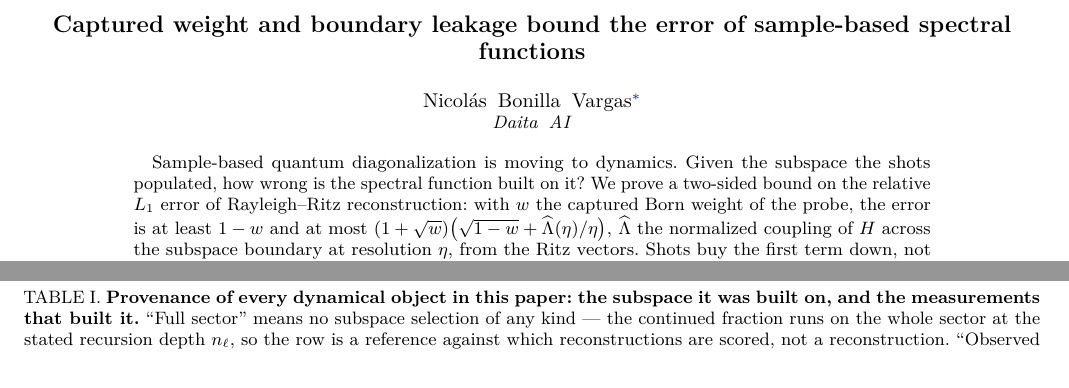
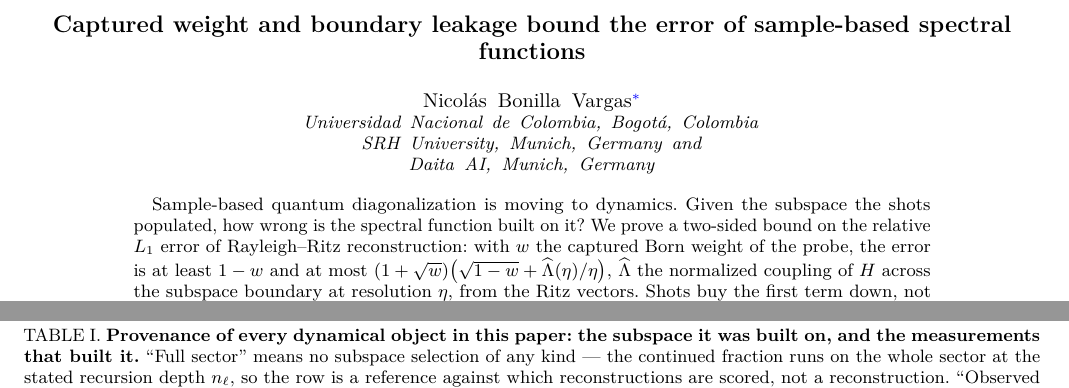
Before and after one commit to nicolasbonilla/dynamical-spectral-functions-sqd, a LaTeX paper (paper/main.tex): two parts of pages 1 and 4 of 59, joined at a grey line, cut so that both start at the same text. Compiled offline with pdfLaTeX.

Commit message:
Author block: three affiliations, Universidad Nacional de Colombia first
Supplied by the author. The order is not cosmetic: the corresponding address is
the first, and the Research4Life waiver that makes several journals free here is
granted by the corresponding author's COUNTRY, not by the institution being
registered. Signing from the German affiliation would forfeit it, and APS states
that the eligible author "cannot be changed after initial submission", so this is
an order that has to be right the first time.

It also closes a defect the referee-readiness check had raised: the printed
e-mail is ngbonillav@unal.edu.co, which under the previous single affiliation
(Daita AI) belonged to a different institution than the one on the page. With
Universidad Nacional first the two agree.

Form follows APS Style Basics, verbatim: "Addresses should consist of department
or division, institution, city, state (if relevant), and country, in this order."
An earlier note in this file claimed a postal address was required; it is not --
"Street addresses, post office boxes, ZIP or postal codes, etc., are not required
but may be included". City and country suffice, and that is what is given.

Munich is spelled in English in both German entries, since APS sets addresses in
English and the two would otherwise disagree with each other on the same page.

59 pages, 0 errors, 0 undefined references, 0 undefined citations. All four
guardians pass.

Co-Authored-By: Claude Opus 5 <noreply@anthropic.com>

```diff
--- a/paper/main.tex
+++ b/paper/main.tex
@@ -181,14 +181,36 @@ sample-based spectral functions}
 %    Colombia; M.Sc. Applied Data Science & AI, SRH University Heidelberg / Munich;
 %    Daita AI.  ngbonillav@unal.edu.co}}
 %  REVTeX redefines \thanks (it is \@AF@join, the affiliation-joining macro), so that
-%  form is not merely unidiomatic here, it is wrong.  The e-mail becomes \email and
-%  the employer becomes \affiliation.  The two degrees are NOT affiliations and REVTeX
-%  has no field for them; they are dropped.  \affiliation also wants a postal address.
-%  *** BOTH POINTS NEED NICOLAS'S DECISION BEFORE SUBMISSION. ***
+%  form is wrong here, not merely unidiomatic.  The e-mail becomes \email and the
+%  three institutions become three \affiliation lines.  The two degrees are NOT
+%  affiliations and REVTeX has no field for them; they are dropped.
+%
+%  ORDER, given by the author 2026-09-19 and deliberate: Universidad Nacional de
+%  Colombia first.  It is also the corresponding address, and that is what carries
+%  the Research4Life country waiver -- which is granted by the corresponding
+%  author's country, not by the institution being registered.  Signing from the
+%  German affiliation instead would forfeit it.  APS's rule for the eligible author
+%  is that it "cannot be changed after initial submission", so the order below is
+%  the one that has to be right the first time.
+%
+%  FORM.  APS Style Basics, verbatim: "Addresses should consist of department or
+%  division, institution, city, state (if relevant), and country, in this order",
+%  and -- checked, because an earlier note here claimed the opposite -- "Street
+%  addresses, post office boxes, ZIP or postal codes, etc., are not required but
+%  may be included".  So city and country suffice; no postal address is owed.
+%
+%  groupedaddress (see the class options) stacks all three under the name, which is
+%  the right form for one author with several affiliations.
+%
+%  All three cities supplied by the author 2026-09-19.  "Munich" is spelled in
+%  English in both German entries: APS sets addresses in English, and the two would
+%  otherwise disagree with each other on the same page.
 % --------------------------------------------------------------------------------
 \author{Nicol\'as Bonilla Vargas}
 \email{ngbonillav@unal.edu.co}
-\affiliation{Daita AI}
+\affiliation{Universidad Nacional de Colombia, Bogot\'a, Colombia}
+\affiliation{SRH University, Munich, Germany}
+\affiliation{Daita AI, Munich, Germany}
 
 % \date{\today} was here until 2026-09-19.  Two reasons, both measured:
 % arXiv's submission help still lists \today among the things not to use, and a
```
Also changed, not shown: paper/main.pdf.
